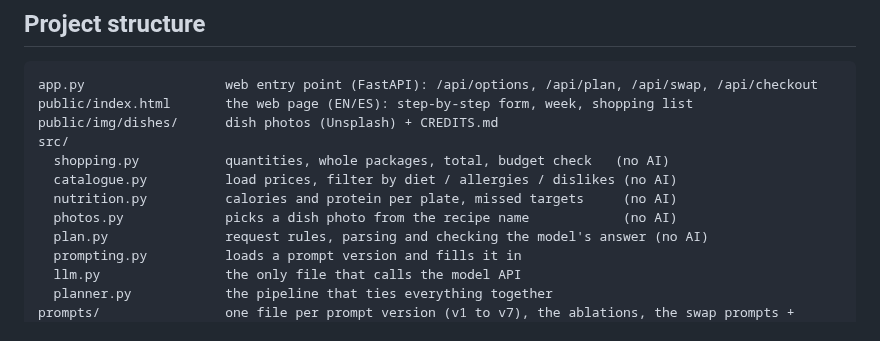
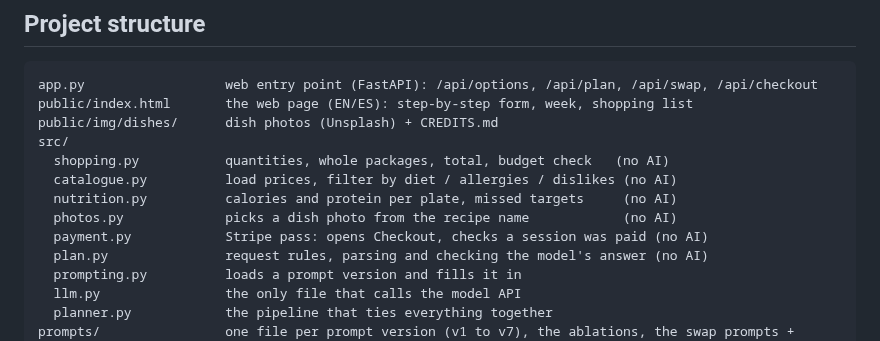
Before and after one commit to Matdimon90/student-meal-planner, a Markdown page: README.md, the part around the change. GitHub-like rendering.

Commit message:
List src/payment.py in the project structure

```diff
--- a/README.md
+++ b/README.md
@@ -96,6 +96,7 @@ src/
   catalogue.py          load prices, filter by diet / allergies / dislikes (no AI)
   nutrition.py          calories and protein per plate, missed targets     (no AI)
   photos.py             picks a dish photo from the recipe name            (no AI)
+  payment.py            Stripe pass: opens Checkout, checks a session was paid (no AI)
   plan.py               request rules, parsing and checking the model's answer (no AI)
   prompting.py          loads a prompt version and fills it in
   llm.py                the only file that calls the model API
```
